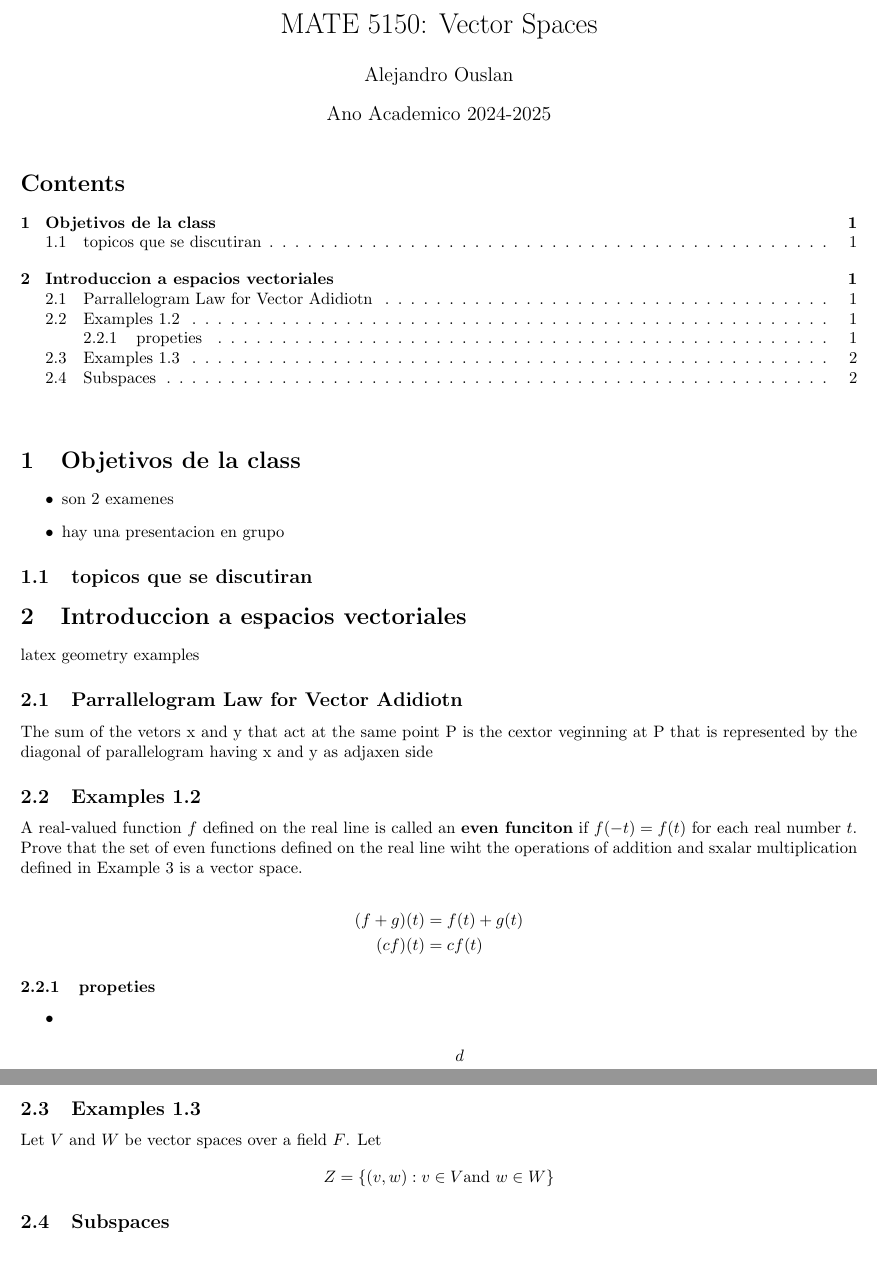
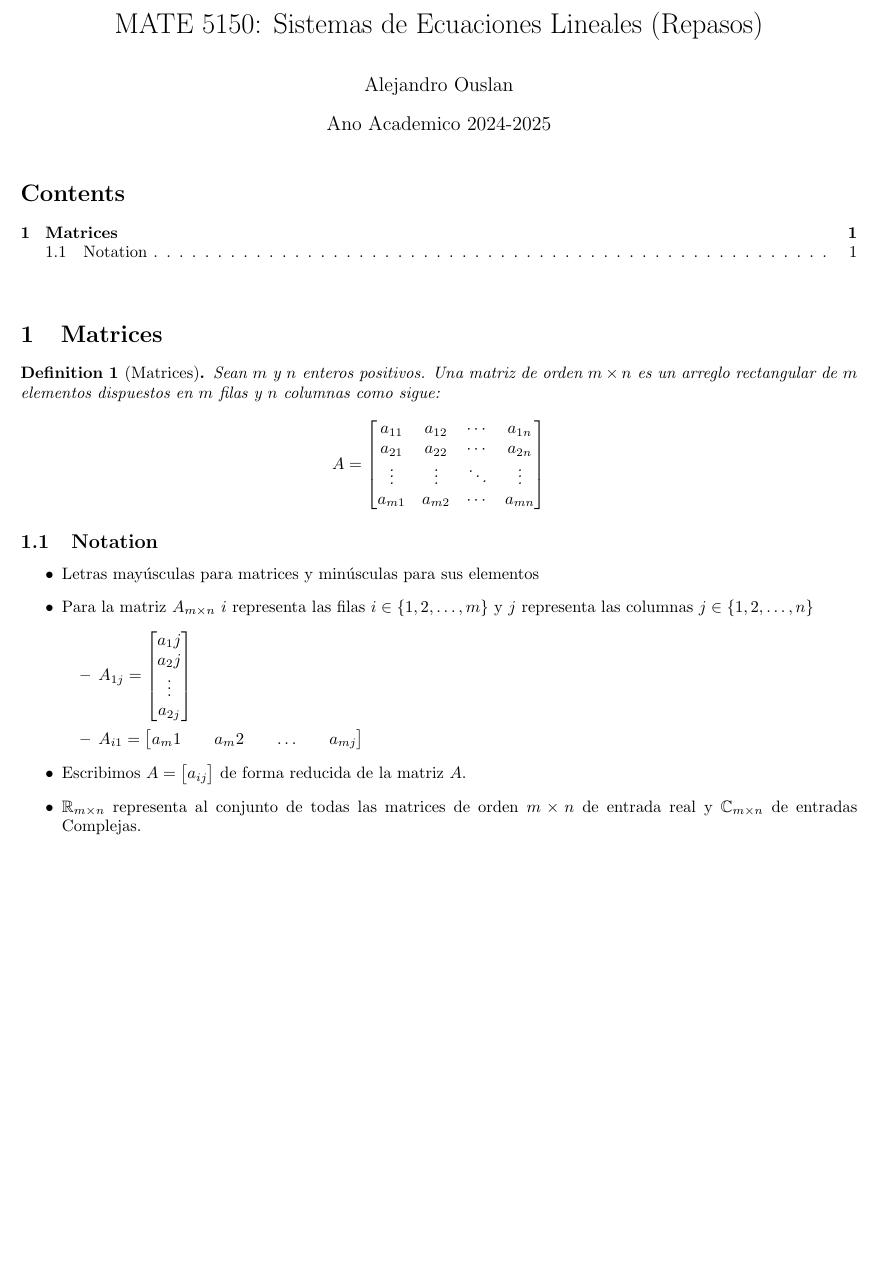
Before and after one commit to ouslan/MATE-5150, a LaTeX document (notebooks/Chapter-01/chapter-01.tex): two parts of pages 1 and 2 of 2 before the commit and part of the page after it, the two joined at a grey line, cut at the place of the change, the shorter picture padded with empty space. Compiled offline with pdfLaTeX.

Commit message:
update assignemnts

```diff
--- a/notebooks/Chapter-01/chapter-01.tex
+++ b/notebooks/Chapter-01/chapter-01.tex
@@ -18,7 +18,7 @@
 \newtheorem{cor}{Corollary}
 
 
-\title{MATE 5150: Vector Spaces}
+\title{MATE 5150: Sistemas de Ecuaciones Lineales (Repasos)}
 \author{Alejandro Ouslan}
 \date{Ano Academico 2024-2025}
 
@@ -29,47 +29,32 @@
 
 \vspace{.25in}
 
-\section{Objetivos de la class}
+\section{Matrices}
+
+\begin{defn}[Matrices]
+	Sean $m$ y $n$ enteros positivos. Una matriz de orden $m \times n$ es un arreglo rectangular de
+	$m$ elementos dispuestos en $m$ filas y $n$ columnas como sigue:
+	\[
+		A = \begin{bmatrix}
+			a_{11} & a_{12} & \cdots & a_{1n} \\
+			a_{21} & a_{22} & \cdots & a_{2n} \\
+			\vdots & \vdots & \ddots & \vdots \\
+			a_{m1} & a_{m2} & \cdots & a_{mn}
+		\end{bmatrix}
+	\]
+\end{defn}
+\subsection{Notation}
 \begin{itemize}
-	\item son 2 examenes
-	\item hay una presentacion en grupo
+	\item Letras mayúsculas para matrices y minúsculas para sus elementos
+	\item Para la matriz $A_{m \times n}$ $i$ representa las filas $i \in \{1,2,\ldots, m\}$ y $j$ representa
+	      las columnas $j \in \{1,2,\ldots, n\}$
+	      \begin{itemize}
+		      \item $A_{1j} = \begin{bmatrix} a_1j \\ a_2j \\ \vdots \\ a_{2j}  \end{bmatrix}$
+		      \item $A_{i1} = \begin{bmatrix} a_m1 && a_m2 && \ldots && a_{mj}  \end{bmatrix}$
+	      \end{itemize}
+	\item Escribimos $A = \begin{bmatrix} a_{ij} \end{bmatrix}$ de forma reducida de la matriz $A$.
+	\item $\mathbb{R}_{m \times n}$ representa al conjunto de todas las matrices de orden $m \times n$ de entrada real y
+	      $\mathbb{C}_{m \times n}$ de entradas Complejas.
 \end{itemize}
 
-\subsection{topicos que se discutiran}
-
-\section{Introduccion a espacios vectoriales}
-latex geometry examples
-\subsection{Parrallelogram Law for Vector Adidiotn}
-The sum of the vetors x and y that act at the same point P is the cextor veginning at
-P that is represented by the diagonal of parallelogram having x and y as adjaxen side
-
-\subsection{Examples 1.2}
-A real-valued function $f$ defined on the real line is called an \textbf{even funciton} if $f(-t) = f(t)$
-for each real number $t$. Prove that the set of even functions defined on the real line wiht the
-operations of addition and sxalar multiplication defined in Example 3 is a vector space.
-
-\[
-	\begin{split}
-		(f + g)(t) &= f(t) + g(t) \\
-		(cf)(t) &= cf(t) \\
-	\end{split}
-\]
-
-\subsubsection{propeties}
-
-\begin{itemize}
-	\item
-	      \[
-		      \begin{split}
-			      d
-		      \end{split}
-	      \]
-\end{itemize}
-
-\subsection{Examples 1.3}
-
-Let $V$ and $W$ be vector spaces over a field $F$. Let
-\[ Z = \{ (v, w): v \in V \text{and } w \in W \} \]
-
-\subsection{Subspaces}
 \end{document}
```
Also changed, not shown: notebooks/Chapter-01/out/chapter-01.pdf.
